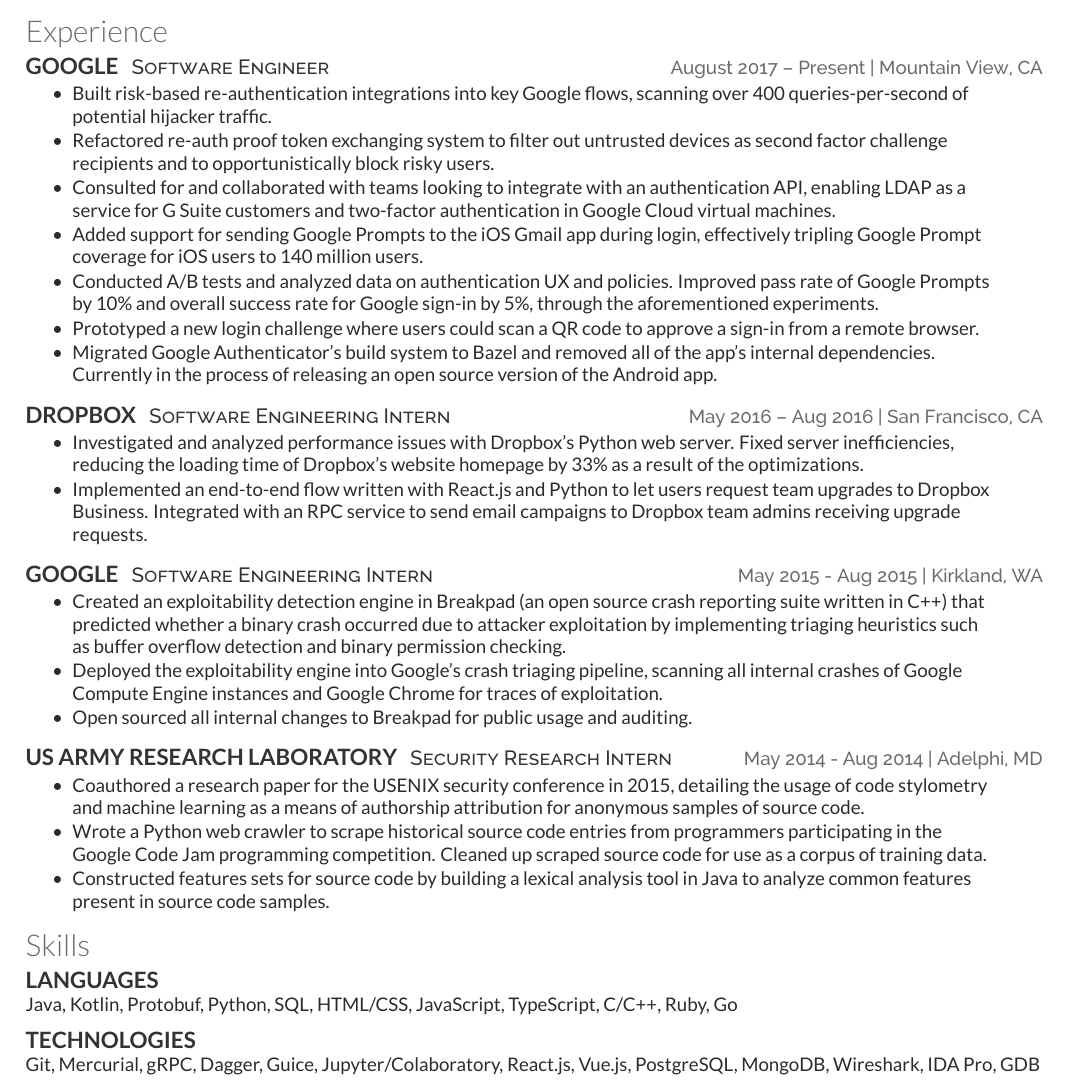
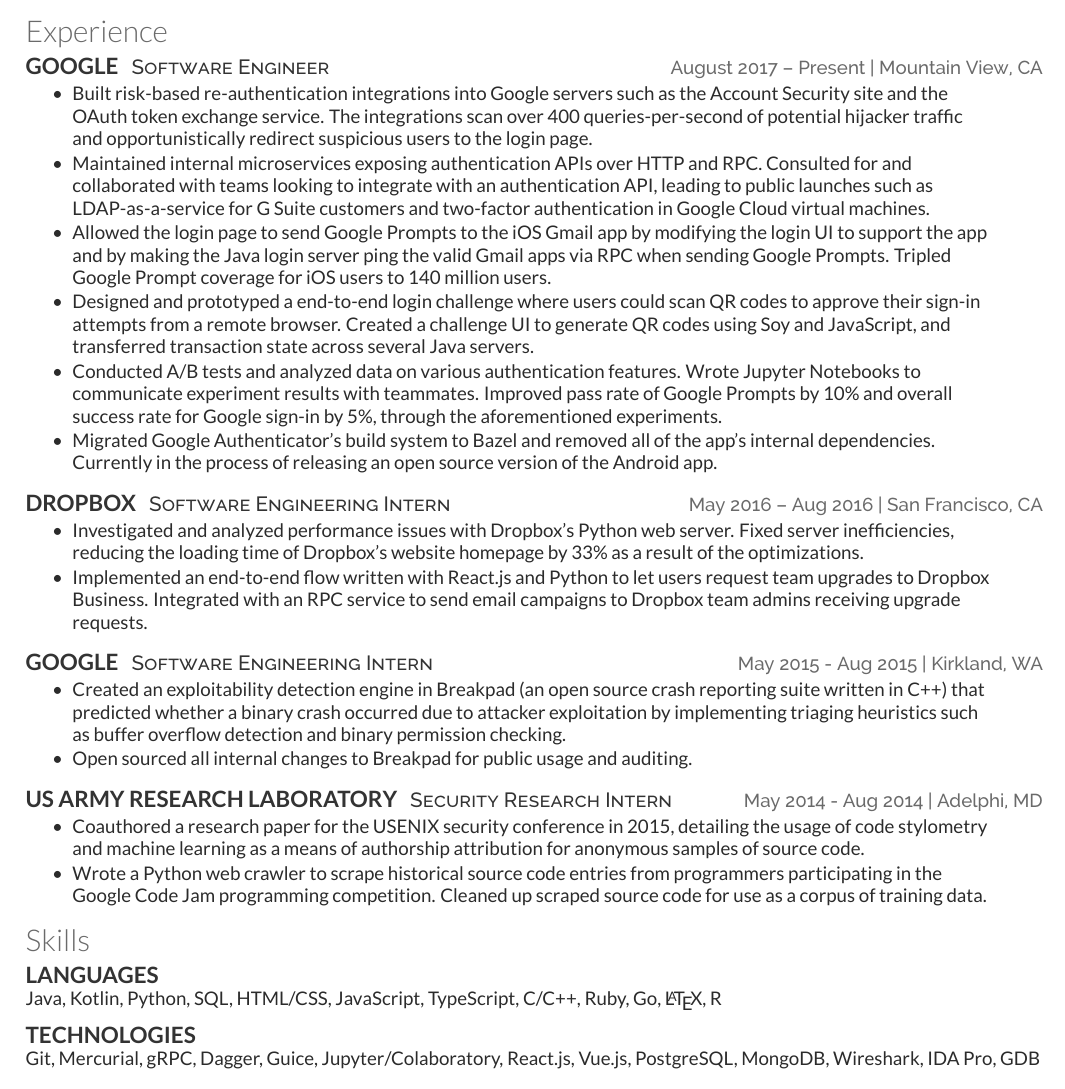
Before and after one commit to MrPickles/Resume, a LaTeX CV (resume.tex): part of the page, cut so that both start at the same text. Compiled offline with XeLaTeX.

Commit message:
Talk more about the specific tech

```diff
--- a/resume.tex
+++ b/resume.tex
@@ -49,29 +49,31 @@
 \location{August 2017 – Present | Mountain View, CA}
 \begin{tightemize}
 \item
-  Built risk-based re-authentication integrations into key Google flows,
-  scanning over 400 queries-per-second of potential hijacker traffic.
+  Built risk-based re-authentication integrations into Google servers such as
+  the Account Security site and the OAuth token exchange service. The
+  integrations scan over 400 queries-per-second of potential hijacker traffic
+  and opportunistically redirect suspicious users to the login page.
 \item
-  Refactored re-auth proof token exchanging system to filter out untrusted
-  devices as second factor challenge recipients and to opportunistically block
-  risky users.
+  Maintained internal microservices exposing authentication APIs over HTTP and
+  RPC. Consulted for and collaborated with teams looking to integrate with an
+  authentication API, leading to public launches such as LDAP-as-a-service for
+  G Suite customers and two-factor authentication in Google Cloud virtual
+  machines.
 \item
-  Consulted for and collaborated with
-  teams looking to integrate with an authentication API, enabling LDAP as a
-  service for G Suite customers and two-factor authentication in Google Cloud
-  virtual machines.
+  Allowed the login page to send Google Prompts to the iOS Gmail app by
+  modifying the login UI to support the app and by making the Java login server
+  ping the valid Gmail apps via RPC when sending Google Prompts. Tripled Google
+  Prompt coverage for iOS users to 140 million users.
 \item
-  Added support for sending Google Prompts to the iOS Gmail app during login,
-  effectively tripling Google Prompt coverage for iOS users to 140 million
-  users.
+  Designed and prototyped a end-to-end login challenge where users could scan QR
+  codes to approve their sign-in attempts from a remote browser. Created a
+  challenge UI to generate QR codes using Soy and JavaScript, and transferred
+  transaction state across several Java servers.
 \item
-  Conducted A/B tests and analyzed data on authentication UX and policies.
-  Improved pass rate of Google Prompts by 10\%
-  and overall success rate for Google sign-in by 5\%, through the aforementioned
-  experiments.
-\item
-  Prototyped a new login challenge where users could scan a QR code to approve a
-  sign-in from a remote browser.
+  Conducted A/B tests and analyzed data on various authentication features.
+  Wrote Jupyter Notebooks to communicate experiment results with teammates.
+  Improved pass rate of Google Prompts by 10\% and overall success rate for
+  Google sign-in by 5\%, through the aforementioned experiments.
 \item
   Migrated Google Authenticator's build system to Bazel and removed all of the
   app's internal dependencies. Currently in the process of releasing an open
@@ -108,10 +110,6 @@
   crash occurred due to attacker exploitation by implementing triaging heuristics
   such as buffer overflow detection and binary permission checking.
 \item
-  Deployed the exploitability engine into Google's crash triaging pipeline,
-  scanning all internal crashes of Google Compute Engine instances and Google
-  Chrome for traces of exploitation.
-\item
   Open sourced all internal changes to Breakpad for public usage and auditing.
 \end{tightemize}
 
@@ -130,9 +128,6 @@
   Wrote a Python web crawler to scrape historical source code entries from
   programmers participating in the Google Code Jam programming competition.
   Cleaned up scraped source code for use as a corpus of training data.
-\item
-  Constructed features sets for source code by building a lexical analysis tool
-  in Java to analyze common features present in source code samples.
 \end{tightemize}
 
 \section{Skills}
@@ -140,7 +135,6 @@
 \subsection{Languages}
 Java,
 Kotlin,
-Protobuf,
 Python,
 SQL,
 HTML/CSS,
@@ -148,7 +142,9 @@
 TypeScript,
 C/C++,
 Ruby,
-Go
+Go,
+\LaTeX,
+R
 
 \sectionsep
 
```
